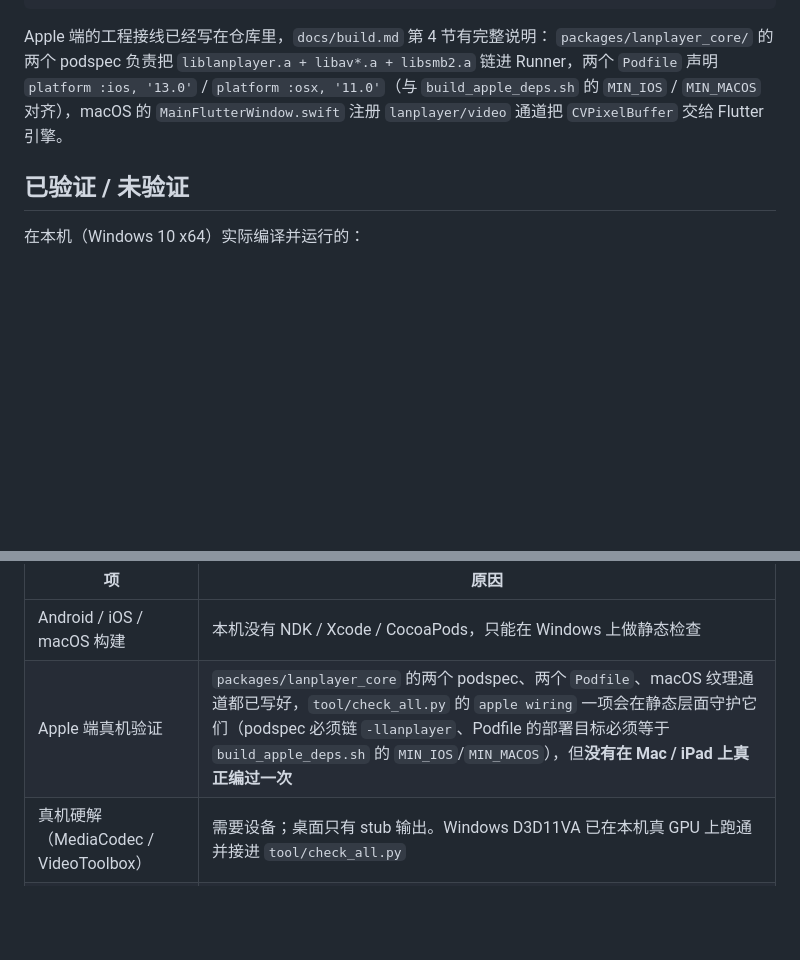
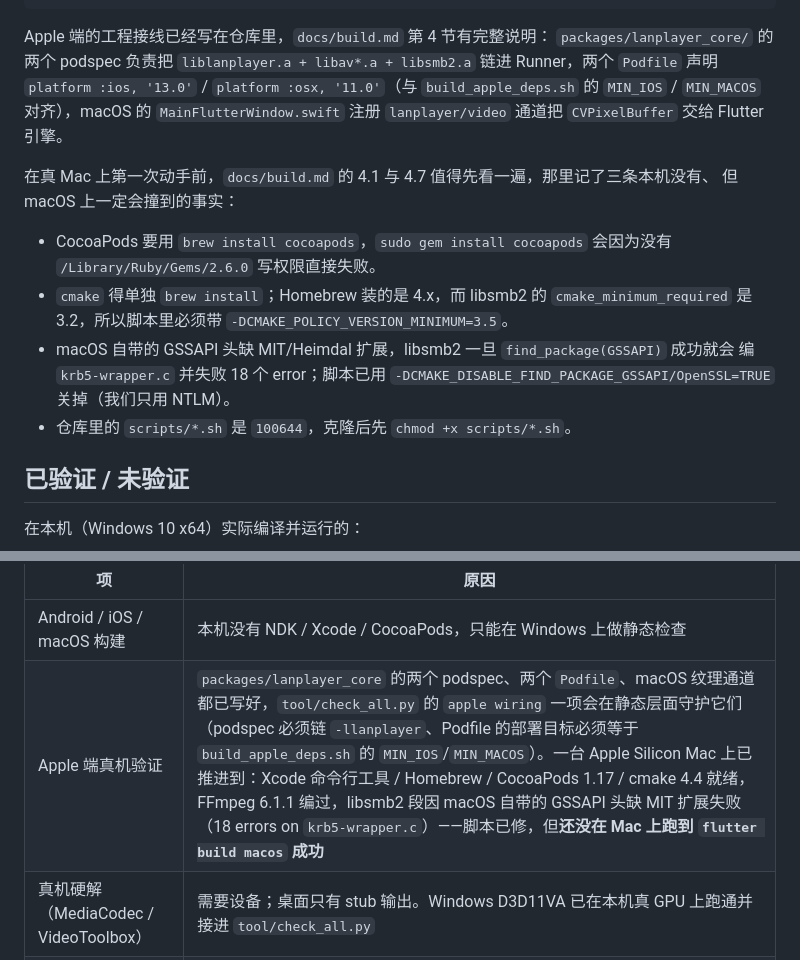
Before and after one commit to LXinH3RT/LanPlayer, a Markdown page: README.md, 2 parts joined by grey strips. Rendered like a GitHub page; blank space fills up the shorter version.

Commit message:
docs: README 补 macOS 首次构建的四个坑与 Apple 验证进度

```diff
--- a/README.md
+++ b/README.md
@@ -341,6 +341,18 @@ Apple 端的工程接线已经写在仓库里，`docs/build.md` 第 4 节有完
 `MIN_IOS` / `MIN_MACOS` 对齐），macOS 的 `MainFlutterWindow.swift` 注册
 `lanplayer/video` 通道把 `CVPixelBuffer` 交给 Flutter 引擎。
 
+在真 Mac 上第一次动手前，`docs/build.md` 的 4.1 与 4.7 值得先看一遍，那里记了三条本机没有、
+但 macOS 上一定会撞到的事实：
+
+- CocoaPods 要用 `brew install cocoapods`，`sudo gem install cocoapods` 会因为没有
+  `/Library/Ruby/Gems/2.6.0` 写权限直接失败。
+- `cmake` 得单独 `brew install`；Homebrew 装的是 4.x，而 libsmb2 的
+  `cmake_minimum_required` 是 3.2，所以脚本里必须带 `-DCMAKE_POLICY_VERSION_MINIMUM=3.5`。
+- macOS 自带的 GSSAPI 头缺 MIT/Heimdal 扩展，libsmb2 一旦 `find_package(GSSAPI)` 成功就会
+  编 `krb5-wrapper.c` 并失败 18 个 error；脚本已用
+  `-DCMAKE_DISABLE_FIND_PACKAGE_GSSAPI/OpenSSL=TRUE` 关掉（我们只用 NTLM）。
+- 仓库里的 `scripts/*.sh` 是 `100644`，克隆后先 `chmod +x scripts/*.sh`。
+
 ## 已验证 / 未验证
 
 在本机（Windows 10 x64）实际编译并运行的：
@@ -382,7 +394,7 @@ Apple 端的工程接线已经写在仓库里，`docs/build.md` 第 4 节有完
 |项|原因|
 |-|-|
 |Android / iOS / macOS 构建|本机没有 NDK / Xcode / CocoaPods，只能在 Windows 上做静态检查|
-|Apple 端真机验证|`packages/lanplayer_core` 的两个 podspec、两个 `Podfile`、macOS 纹理通道都已写好，`tool/check_all.py` 的 `apple wiring` 一项会在静态层面守护它们（podspec 必须链 `-llanplayer`、Podfile 的部署目标必须等于 `build_apple_deps.sh` 的 `MIN_IOS`/`MIN_MACOS`），但**没有在 Mac / iPad 上真正编过一次**|
+|Apple 端真机验证|`packages/lanplayer_core` 的两个 podspec、两个 `Podfile`、macOS 纹理通道都已写好，`tool/check_all.py` 的 `apple wiring` 一项会在静态层面守护它们（podspec 必须链 `-llanplayer`、Podfile 的部署目标必须等于 `build_apple_deps.sh` 的 `MIN_IOS`/`MIN_MACOS`）。一台 Apple Silicon Mac 上已推进到：Xcode 命令行工具 / Homebrew / CocoaPods 1.17 / cmake 4.4 就绪，FFmpeg 6.1.1 编过，libsmb2 段因 macOS 自带的 GSSAPI 头缺 MIT 扩展失败（18 errors on `krb5-wrapper.c`）——脚本已修，但**还没在 Mac 上跑到 `flutter build macos` 成功**|
 |真机硬解（MediaCodec / VideoToolbox）|需要设备；桌面只有 stub 输出。Windows D3D11VA 已在本机真 GPU 上跑通并接进 `tool/check_all.py`|
 |Flutter `analyze`|Dart 侧用 `flutter test` + kernel 编译两重检查（都已接进 `tool/check_all.py`）；`flutter analyze` 需要完整依赖解析，未在本机跑|
 |视频区域的截图验证|`PrintWindow` 读不到 Flutter 合成结果（客户区全黑）；`CopyFromScreen` 按窗口矩形抓也会因为缩放显示器上合成位置与 `GetWindowRect` 不一致而整个错过客户区。**改用整屏抓取**（`capture_screen.ps1 -WholeScreen`）后视频区域可见并已用于颜色顺序验证；字幕渲染仍以 `flutter test` 金色文件为准|
```
